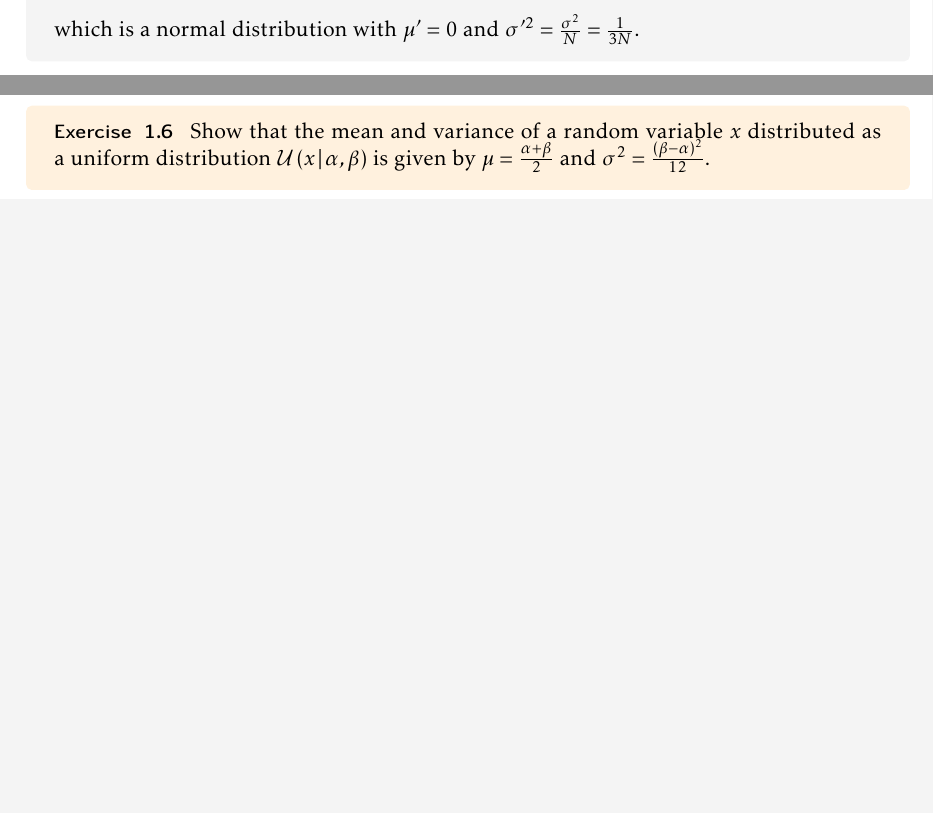
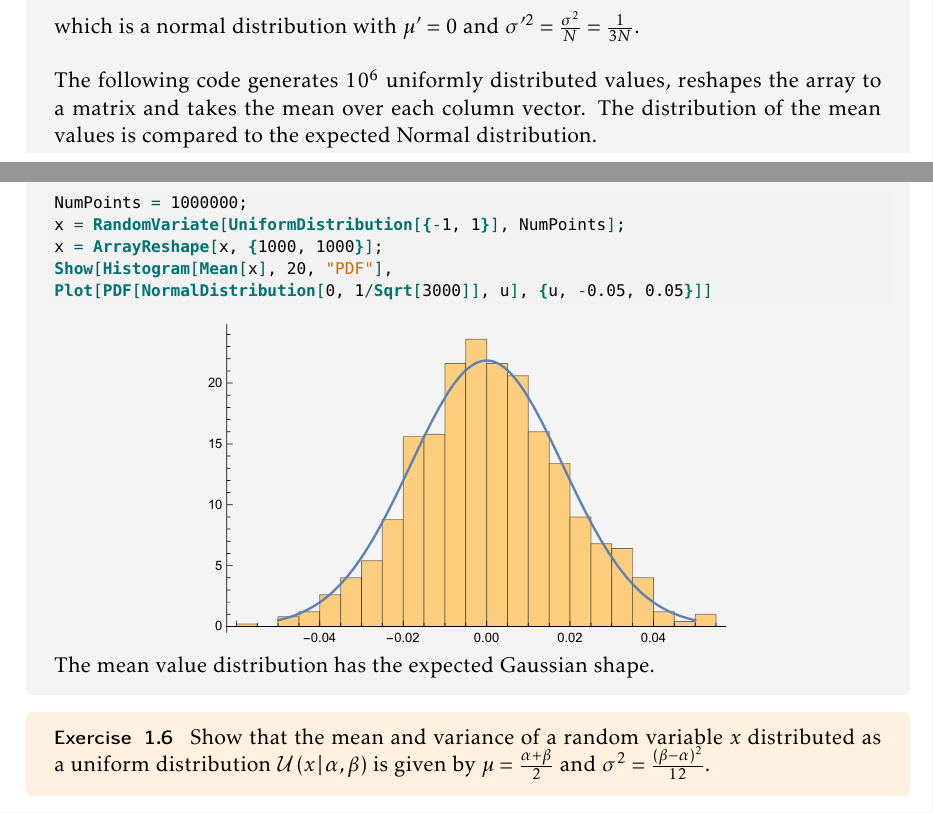
Before and after one commit to ghejc/Probabilistic-Modeling-with-the-Wolfram-Language, a LaTeX thesis (probabilistic_modeling_with_the_wolfram_language.tex): two parts of pages 27 and 28 of 76, joined at a grey line, cut so that both start at the same text, the shorter picture padded with empty space. The pictures show the PDF file probabilistic_modeling_with_the_wolfram_language.pdf that the author committed with the source.

Commit message:
Add visual proof of central limit theorem

```diff
--- a/probabilistic_modeling_with_the_wolfram_language.tex
+++ b/probabilistic_modeling_with_the_wolfram_language.tex
@@ -836,7 +836,22 @@ gives
 \begin{equation}
 	p(\mu) \approx \sqrt{\frac{3N}{2\pi}}e^{-3N\mu^2/2}
 \end{equation}
-which is a normal distribution with $\mu'=0$ and $\sigma'^2=\frac{\sigma^2}{N}=\frac{1}{3N}$.
+which is a normal distribution with $\mu'=0$ and $\sigma'^2=\frac{\sigma^2}{N}=\frac{1}{3N}$.\\
+
+The following code generates $10^6$ uniformly distributed values, reshapes the array to a matrix and takes the mean over each column vector.
+The distribution of the mean values is compared to the expected Normal distribution.
+\begin{mathematica}
+NumPoints = 1000000;
+x = RandomVariate[UniformDistribution[{-1, 1}], NumPoints];
+x = ArrayReshape[x, {1000, 1000}];
+Show[Histogram[Mean[x], 20, "PDF"],
+Plot[PDF[NormalDistribution[0, 1/Sqrt[3000]], u], {u, -0.05, 0.05}]]
+\end{mathematica}
+
+
+ \includegraphics[scale=1, center]{images/central_limit_theorem.pdf}
+
+The mean value distribution has the expected Gaussian shape.
 
 \end{example}
 
```
Also changed, not shown: images/central_limit_theorem.pdf (added), probabilistic_modeling_with_the_wolfram_language.pdf, 1 other file.
